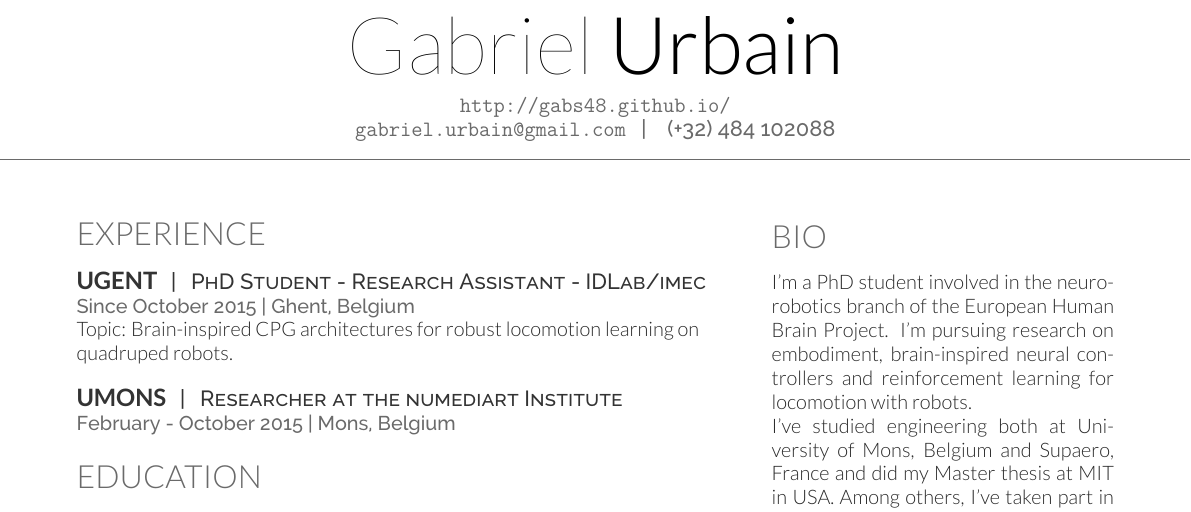
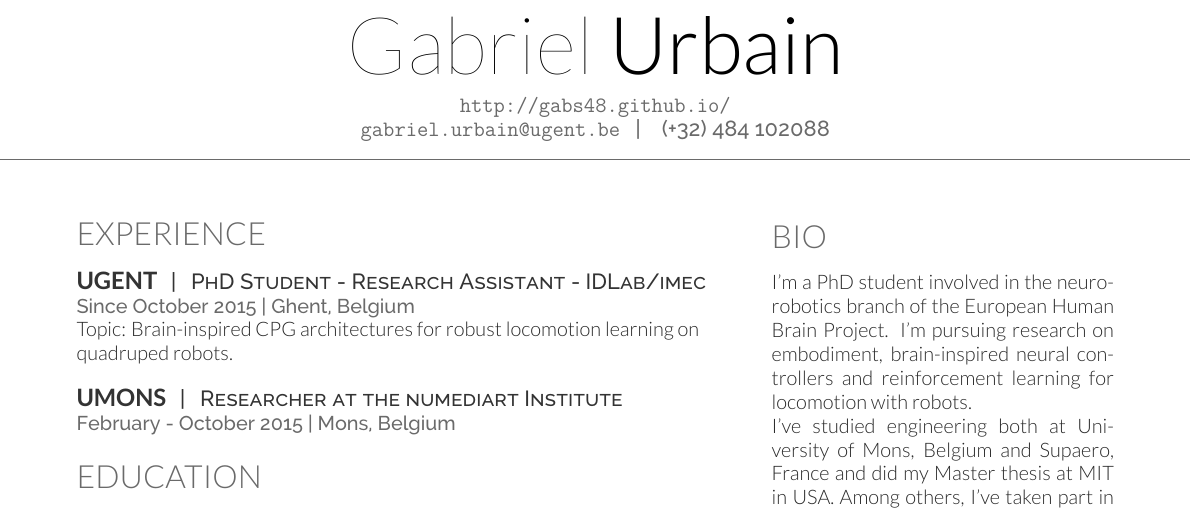
Before and after one commit to Gabs48/resume, a LaTeX CV (en/Urbain_Gabriel_resume.tex): part of the page, cut so that both start at the same text. Compiled offline with XeLaTeX.

Commit message:
Update email address

```diff
--- a/en/Urbain_Gabriel_resume.tex
+++ b/en/Urbain_Gabriel_resume.tex
@@ -32,7 +32,7 @@
 \def\surname{Urbain}
 \def\address{135, SintPietersaalststraat \hspace{5pt} 9000 Gent \hspace{5pt} Belgium}
 \def\website{\url{http://gabs48.github.io/}}
-\def\email{\url{gabriel.urbain@gmail.com}}
+\def\email{\url{gabriel.urbain@ugent.be}}
 \def\phone{(+32) 484 102088}
 \else
 \def\name{Urbain}
```
Also changed, not shown: en/Urbain_Gabriel_resume.pdf.
